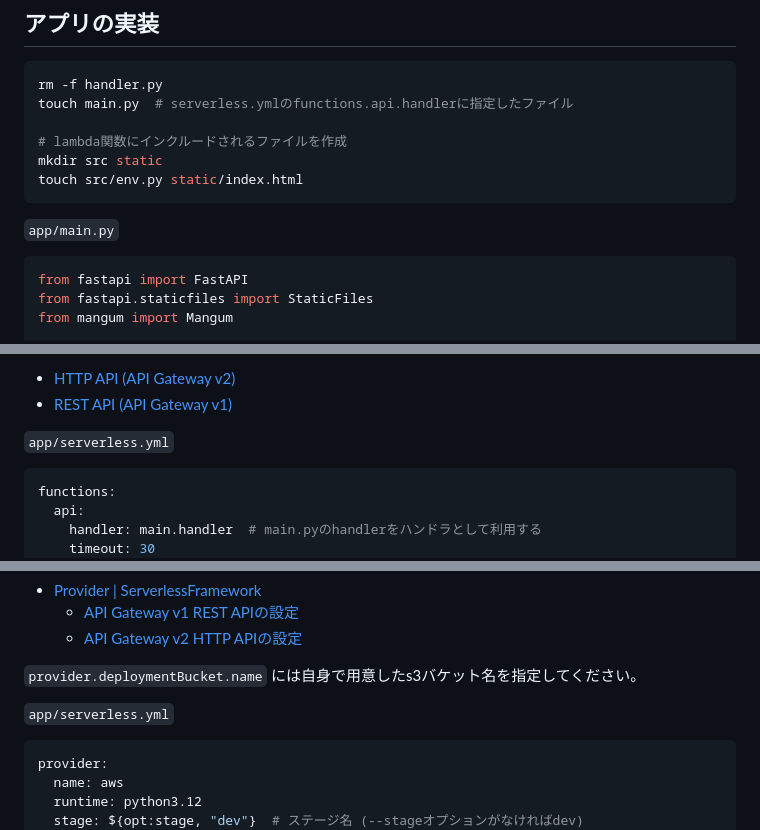
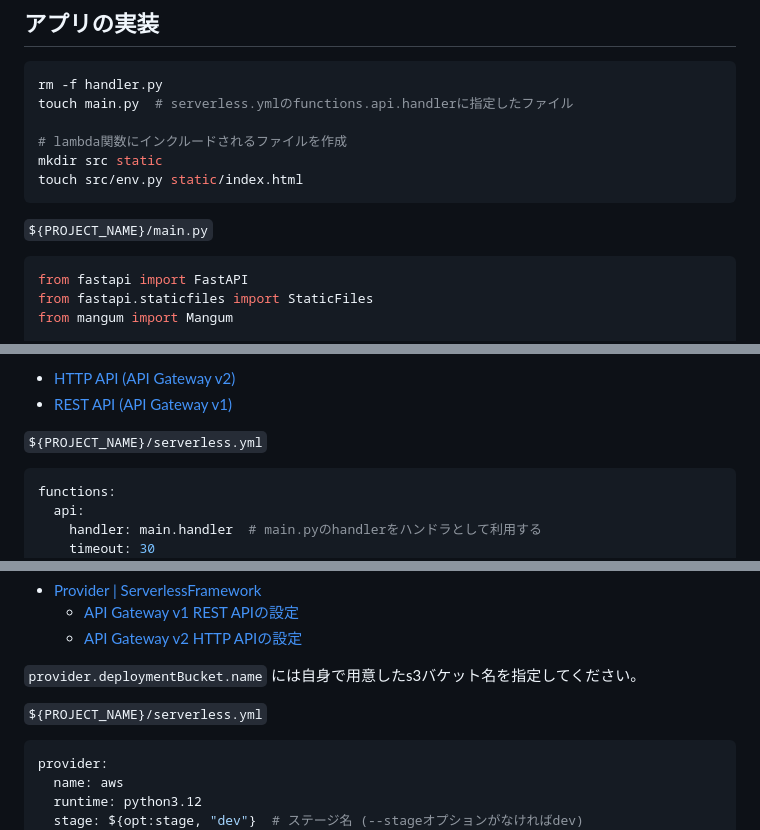
Before and after one commit to ng3rdstmadgke/sls-tutorial, a Markdown page: README.md, 3 parts joined by grey strips. Rendered like a GitHub page.

````diff
--- a/README.md
+++ b/README.md
@@ -65,7 +68,7 @@ mkdir src static
 touch src/env.py static/index.html
 ```
 
-`app/main.py`
+`${PROJECT_NAME}/main.py`
 
 ```py
 from fastapi import FastAPI
@@ -245,7 +248,7 @@ APIGatewayの設定方法は `HTTP API` と `REST API` の2種類が用意され
 - [REST API (API Gateway v1)](https://www.serverless.com/framework/docs/providers/aws/events/apigateway)
 
 
-`app/serverless.yml`
+`${PROJECT_NAME}/serverless.yml`
 
 ```yml
 functions:
@@ -279,7 +282,7 @@ functions:
 
 `provider.deploymentBucket.name` には自身で用意したs3バケット名を指定してください。
 
-`app/serverless.yml`
+`${PROJECT_NAME}/serverless.yml`
 
 ```yml
 provider:
````
Also changed, not shown: other parts of README.md (+11 -8 lines).
